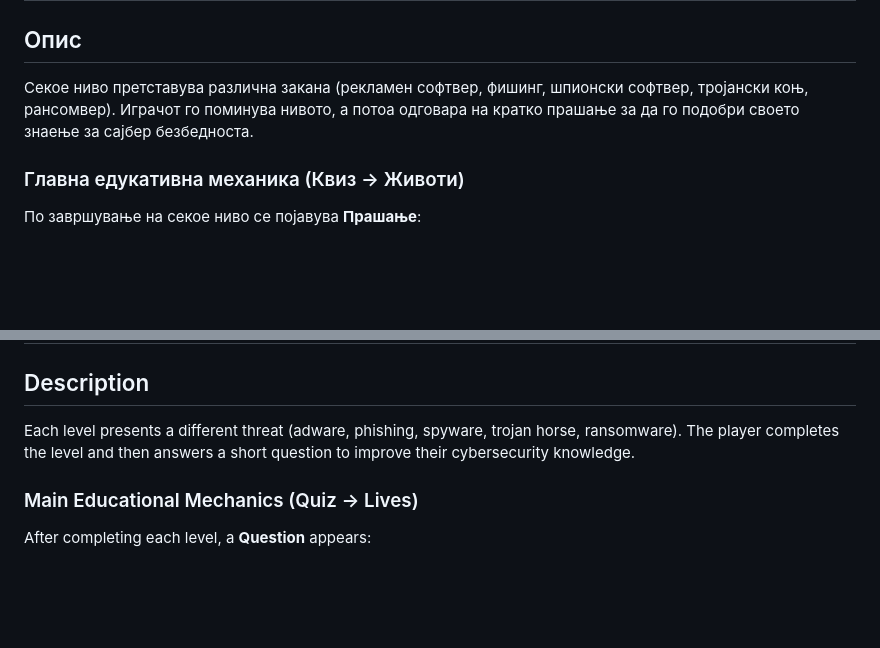
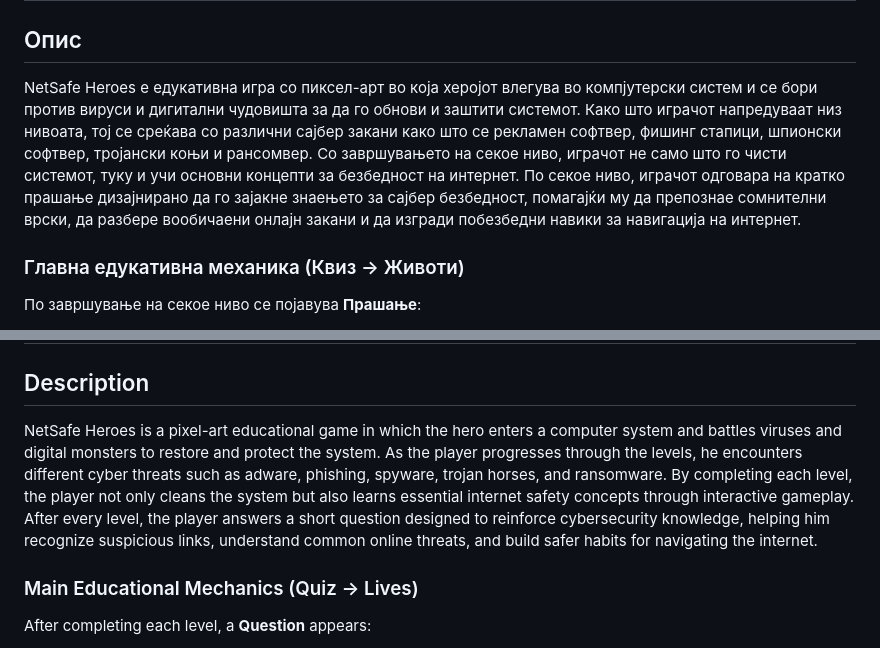
Before and after one commit to AndrejRistovski/NetSafeHeroes, a Markdown page: README.md, 2 parts joined by grey strips. GitHub-like rendering; blank space fills up the shorter version.

```diff
--- a/README.md
+++ b/README.md
@@ -11,7 +11,7 @@
 ---
 
 ## Опис
-Секоe ниво претставува различна закана (рекламен софтвер, фишинг, шпионски софтвер, тројански коњ, рансомвер). Играчот го поминува нивото, а потоа одговара на кратко прашање за да го подобри своето знаење за сајбер безбедноста.
+NetSafe Heroes е едукативна игра со пиксел-арт во која херојот влегува во компјутерски систем и се бори против вируси и дигитални чудовишта за да го обнови и заштити системот. Како што играчот напредуваат низ нивоата, тој се среќава со различни сајбер закани како што се рекламен софтвер, фишинг стапици, шпионски софтвер, тројански коњи и рансомвер. Со завршувањето на секое ниво, играчот не само што го чисти системот, туку и учи основни концепти за безбедност на интернет. По секое ниво, играчот одговара на кратко прашање дизајнирано да го зајакне знаењето за сајбер безбедност, помагајќи му да препознае сомнителни врски, да разбере вообичаени онлајн закани и да изгради побезбедни навики за навигација на интернет.
 
 ### Главна едукативна механика (Квиз → Животи)
 По завршување на секое ниво се појавува **Прашање**:
@@ -72,7 +72,7 @@
 ---
 
 ## Description
-Each level presents a different threat (adware, phishing, spyware, trojan horse, ransomware). The player completes the level and then answers a short question to improve their cybersecurity knowledge.
+NetSafe Heroes is a pixel-art educational game in which the hero enters a computer system and battles viruses and digital monsters to restore and protect the system. As the player progresses through the levels, he encounters different cyber threats such as adware, phishing, spyware, trojan horses, and ransomware. By completing each level, the player not only cleans the system but also learns essential internet safety concepts through interactive gameplay. After every level, the player answers a short question designed to reinforce cybersecurity knowledge, helping him recognize suspicious links, understand common online threats, and build safer habits for navigating the internet.
 
 ### Main Educational Mechanics (Quiz → Lives)
 After completing each level, a **Question** appears:
```
